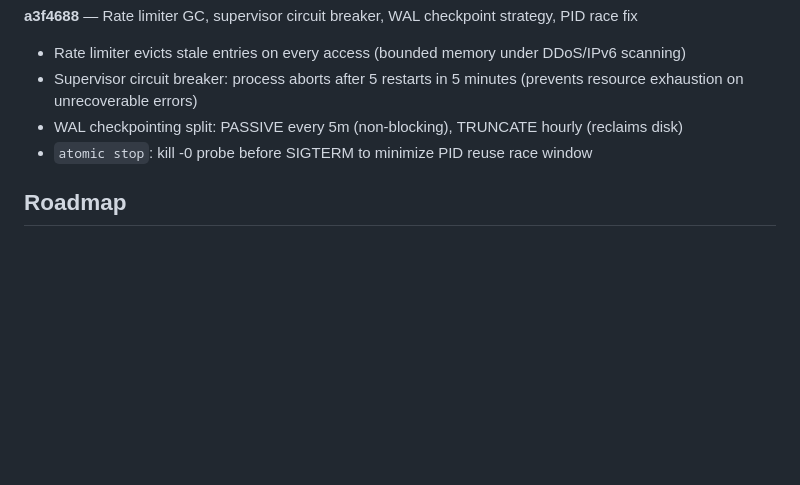
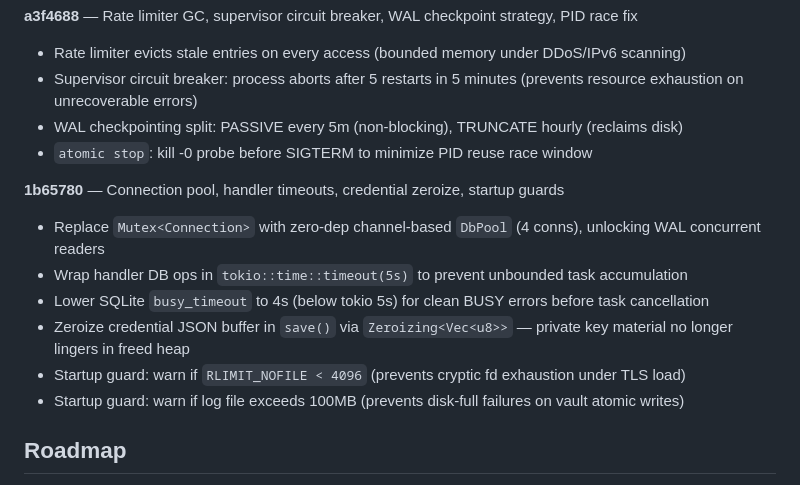
Before and after one commit to plotondev/atomic, a Markdown page: README.md, the part around the change. GitHub-like rendering; blank space fills up the shorter version.

Commit message:
Update README with changelog for 1b65780

```diff
--- a/README.md
+++ b/README.md
@@ -242,6 +242,14 @@ Cross-compiles to `x86_64-linux-musl`, `aarch64-linux-musl`, `x86_64-apple-darwi
 - WAL checkpointing split: PASSIVE every 5m (non-blocking), TRUNCATE hourly (reclaims disk)
 - `atomic stop`: kill -0 probe before SIGTERM to minimize PID reuse race window
 
+**1b65780** — Connection pool, handler timeouts, credential zeroize, startup guards
+- Replace `Mutex<Connection>` with zero-dep channel-based `DbPool` (4 conns), unlocking WAL concurrent readers
+- Wrap handler DB ops in `tokio::time::timeout(5s)` to prevent unbounded task accumulation
+- Lower SQLite `busy_timeout` to 4s (below tokio 5s) for clean BUSY errors before task cancellation
+- Zeroize credential JSON buffer in `save()` via `Zeroizing<Vec<u8>>` — private key material no longer lingers in freed heap
+- Startup guard: warn if `RLIMIT_NOFILE < 4096` (prevents cryptic fd exhaustion under TLS load)
+- Startup guard: warn if log file exceeds 100MB (prevents disk-full failures on vault atomic writes)
+
 ## Roadmap
 
 - [x] Identity (agent.json + Ed25519)
```
